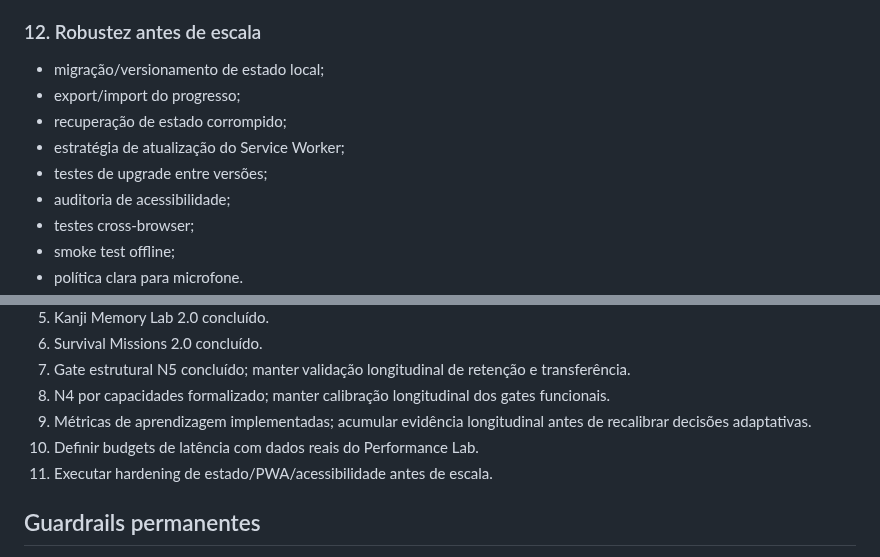
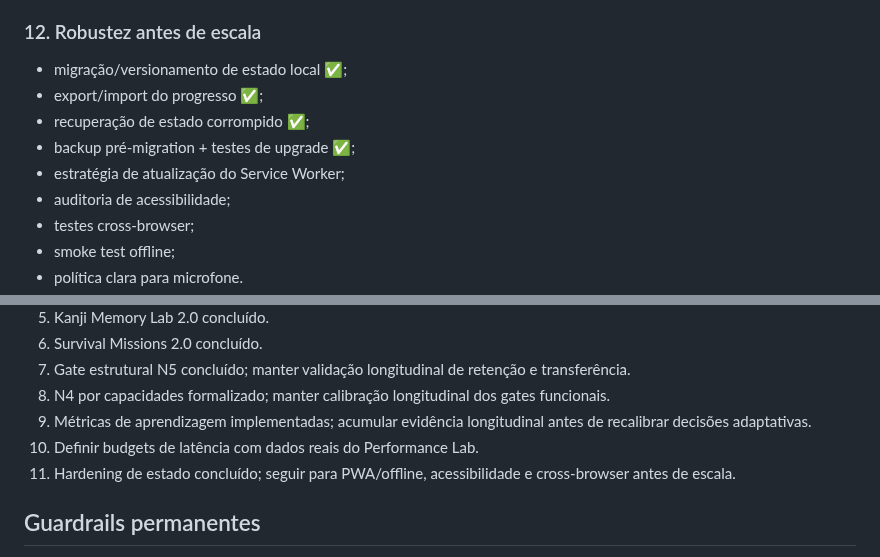
Before and after one commit to paulociano/mon, a Markdown page: docs/ROADMAP.md, 2 parts joined by grey strips. Drawn GitHub-style.

Commit message:
docs: mark state hardening complete

```diff
--- a/docs/ROADMAP.md
+++ b/docs/ROADMAP.md
@@ -239,11 +239,11 @@ Regras:
 - animação ambiente discreta.
 
 ### 12. Robustez antes de escala
-- migração/versionamento de estado local;
-- export/import do progresso;
-- recuperação de estado corrompido;
+- migração/versionamento de estado local ✅;
+- export/import do progresso ✅;
+- recuperação de estado corrompido ✅;
+- backup pré-migration + testes de upgrade ✅;
 - estratégia de atualização do Service Worker;
-- testes de upgrade entre versões;
 - auditoria de acessibilidade;
 - testes cross-browser;
 - smoke test offline;
@@ -271,7 +271,7 @@ Regras:
 8. N4 por capacidades formalizado; manter calibração longitudinal dos gates funcionais.
 9. Métricas de aprendizagem implementadas; acumular evidência longitudinal antes de recalibrar decisões adaptativas.
 10. Definir budgets de latência com dados reais do Performance Lab.
-11. Executar hardening de estado/PWA/acessibilidade antes de escala.
+11. Hardening de estado concluído; seguir para PWA/offline, acessibilidade e cross-browser antes de escala.
 
 ## Guardrails permanentes
 
```
